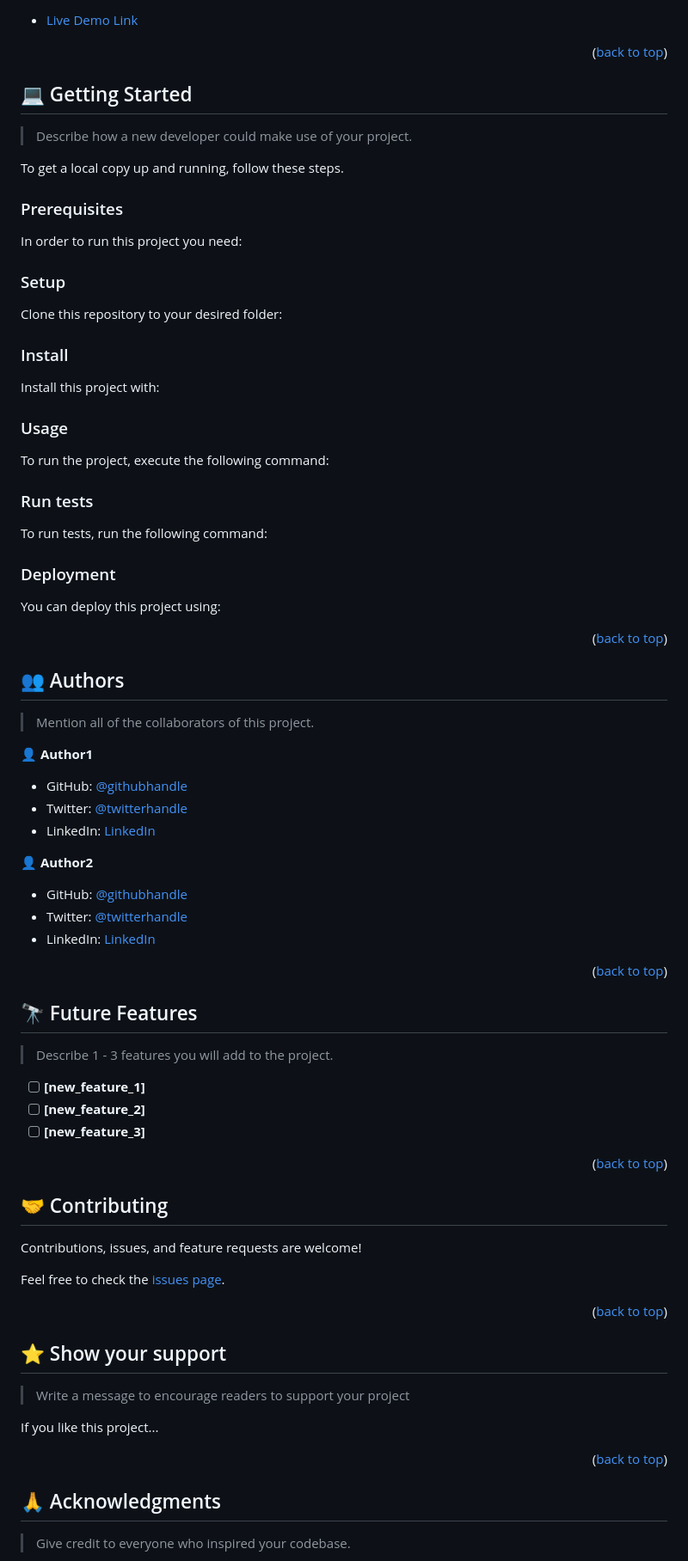
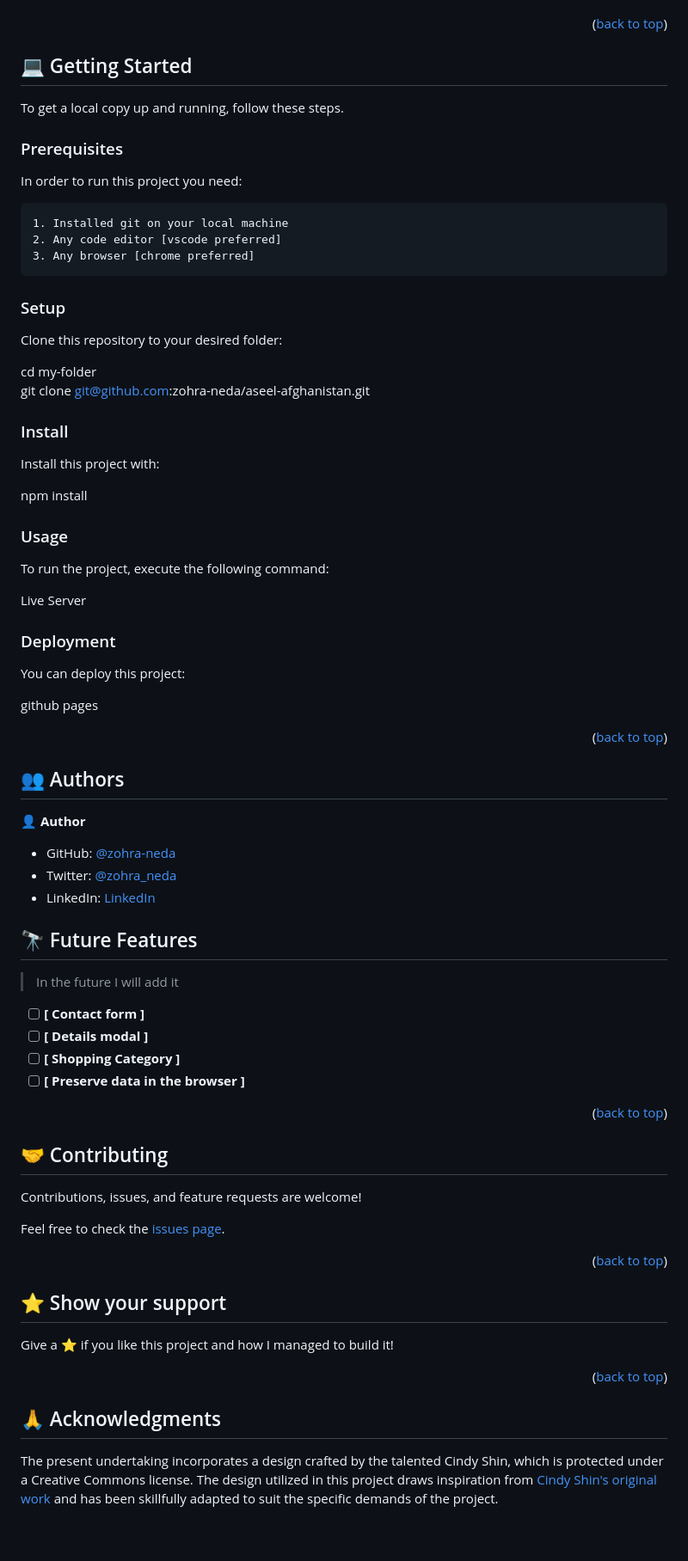
Before and after one commit to Zohra-Neda/Aseel-Afghanistan, a Markdown page: README.md, the part around the change printed below. Shown: that part at 86% size. Drawn GitHub-style; blank space fills up the shorter version.

````diff
--- a/README.md
+++ b/README.md
@@ -113,5 +95,4 @@ After you're finished please remove all the comments and instructions!
 
-- [Live Demo Link](https://google.com)
 
 <p align="right">(<a href="#readme-top">back to top</a>)</p>
 
@@ -119,83 +100,43 @@ After you're finished please remove all the comments and instructions!
 
 ## 💻 Getting Started <a name="getting-started"></a>
 
-> Describe how a new developer could make use of your project.
-
 To get a local copy up and running, follow these steps.
 
 ### Prerequisites
 
 In order to run this project you need:
 
-<!--
-Example command:
-
-```sh
- gem install rails
-```
- -->
+    1. Installed git on your local machine
+    2. Any code editor [vscode preferred]
+    3. Any browser [chrome preferred]
 
 ### Setup
 
 Clone this repository to your desired folder:
 
-<!--
-Example commands:
+  cd my-folder<br>
+  git clone git@github.com:zohra-neda/aseel-afghanistan.git
 
-```sh
-  cd my-folder
-  git clone git@github.com:myaccount/my-project.git
-```
---->
 
 ### Install
 
 Install this project with:
 
-<!--
-Example command:
-
-```sh
-  cd my-project
-  gem install
-```
---->
+npm install
 
 ### Usage
 
 To run the project, execute the following command:
 
-<!--
-Example command:
+  Live Server
 
-```sh
-  rails server
-```
---->
-
-### Run tests
-
-To run tests, run the following command:
-
-<!--
-Example command:
-
-```sh
-  bin/rails test test/models/article_test.rb
-```
---->
 
 ### Deployment
 
-You can deploy this project using:
+You can deploy this project:
 
-<!--
-Example:
+github pages
 
-```sh
-
-```
- -->
 
 <p align="right">(<a href="#readme-top">back to top</a>)</p>
 
@@ -203,31 +144,22 @@ Example:
 
 ## 👥 Authors <a name="authors"></a>
 
-> Mention all of the collaborators of this project.
+👤 **Author**
 
-👤 **Author1**
-
-- GitHub: [@githubhandle](https://github.com/githubhandle)
-- Twitter: [@twitterhandle](https://twitter.com/twitterhandle)
-- LinkedIn: [LinkedIn](https://linkedin.com/in/linkedinhandle)
-
-👤 **Author2**
-
-- GitHub: [@githubhandle](https://github.com/githubhandle)
-- Twitter: [@twitterhandle](https://twitter.com/twitterhandle)
-- LinkedIn: [LinkedIn](https://linkedin.com/in/linkedinhandle)
-
-<p align="right">(<a href="#readme-top">back to top</a>)</p>
+- GitHub: [@zohra-neda](https://github.com/zohra-neda)
+- Twitter: [@zohra_neda](https://twitter.com/zohra_neda)
+- LinkedIn: [LinkedIn](https://www.linkedin.com/in/zohra-neda-3716b720b/)
 
 <!-- FUTURE FEATURES -->
 
 ## 🔭 Future Features <a name="future-features"></a>
 
-> Describe 1 - 3 features you will add to the project.
+> In the future I will add it
 
-- [ ] **[new_feature_1]**
-- [ ] **[new_feature_2]**
-- [ ] **[new_feature_3]**
+- [ ] **[ Contact form ]**
+- [ ] **[ Details modal ]**
+- [ ] **[ Shopping Category ]**
+- [ ] **[ Preserve data in the browser ]**
 
 <p align="right">(<a href="#readme-top">back to top</a>)</p>
 
@@ -245,9 +177,7 @@ Feel free to check the [issues page](../../issues/).
 
 ## ⭐️ Show your support <a name="support"></a>
 
-> Write a message to encourage readers to support your project
-
-If you like this project...
+Give a ⭐️ if you like this project and how I managed to build it!
 
 <p align="right">(<a href="#readme-top">back to top</a>)</p>
 
@@ -255,5 +185,5 @@ If you like this project...
 
 ## 🙏 Acknowledgments <a name="acknowledgements"></a>
 
-> Give credit to everyone who inspired your codebase.
+The present undertaking incorporates a design crafted by the talented Cindy Shin, which is protected under a Creative Commons license. The design utilized in this project draws inspiration from <a href="https://www.behance.net/adagio07">Cindy Shin's original work</a> and has been skillfully adapted to suit the specific demands of the project.
 
````
Also changed, not shown: other parts of README.md (+15 -51 lines).
